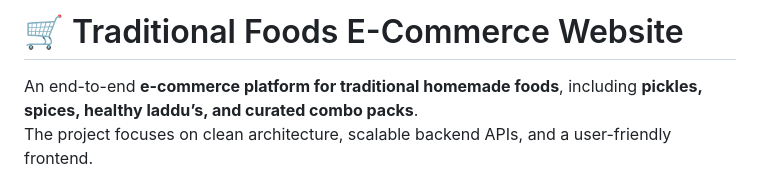
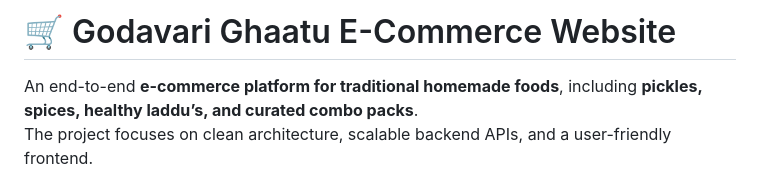
Before and after one commit to JonnadaRaju/Godavari-ghaatu, a Markdown page: SPEC.md, the part around the change. Drawn GitHub-style.

Commit message:
Rename project to Godavari Ghaatu E-Commerce Website

```diff
--- a/SPEC.md
+++ b/SPEC.md
@@ -1,4 +1,4 @@
-# 🛒 Traditional Foods E-Commerce Website
+# 🛒 Godavari Ghaatu E-Commerce Website
 
 An end-to-end **e-commerce platform for traditional homemade foods**, including **pickles, spices, healthy laddu’s, and curated combo packs**.
 The project focuses on clean architecture, scalable backend APIs, and a user-friendly frontend.
```
